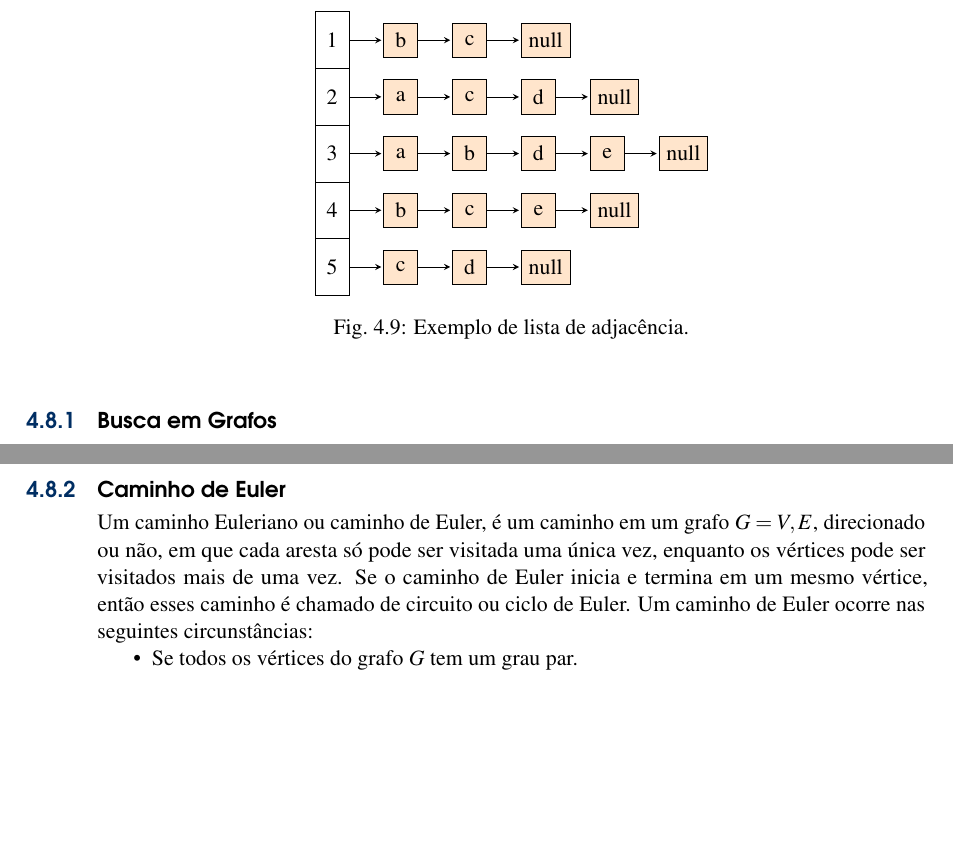
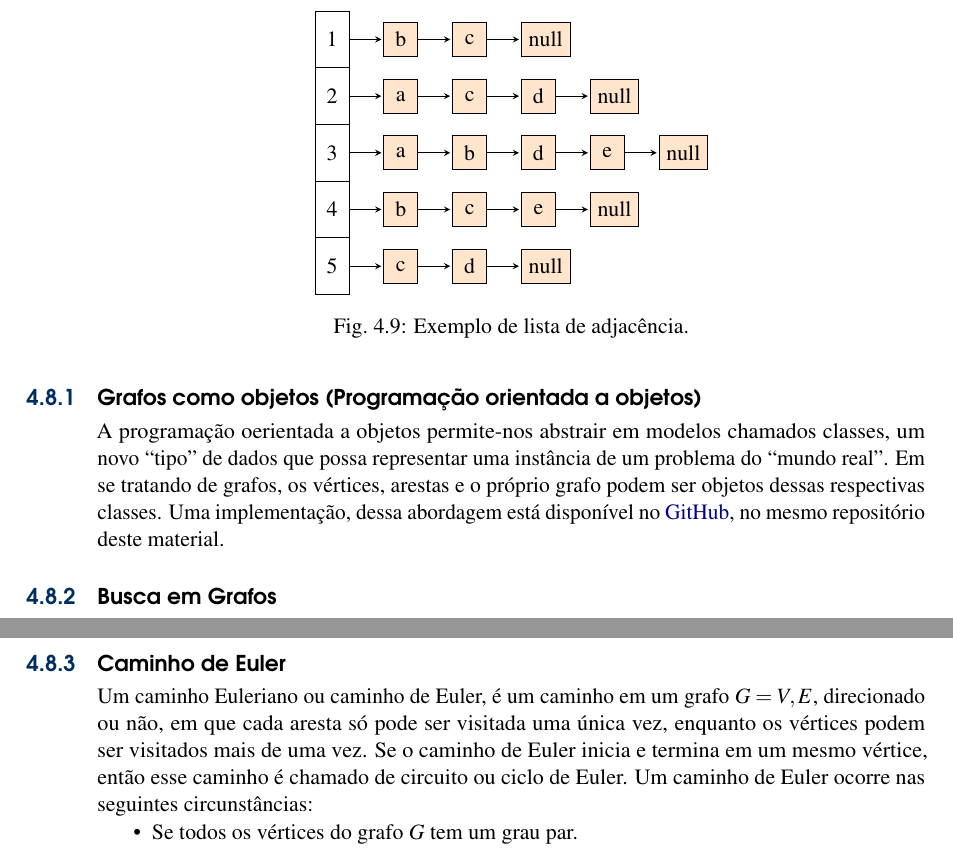
Before and after one commit to giiff/livro_algoritmos_e_estruturas_de_dados, a LaTeX thesis (livro_algoritmos_e_estruturas_de_dados.tex): two parts of pages 38 and 40 of 45 before the commit and two parts of pages 38 and 39 of 45 after it, joined at a grey line, cut so that both start at the same text, the shorter picture padded with empty space. Compiled offline with pdfLaTeX.

Commit message:
correcao erros de protugues

```diff
--- a/livro_algoritmos_e_estruturas_de_dados.tex
+++ b/livro_algoritmos_e_estruturas_de_dados.tex
@@ -938,6 +938,11 @@ array element/.style = {
 \label{Grafos_Lista_Adjacencia}
 \end{figure}
 
+\subsection{Grafos como objetos (Programação orientada a objetos)}
+
+A programação oerientada a objetos permite-nos abstrair em modelos chamados classes, um novo ``tipo'' de dados que possa representar uma instância de um problema do ``mundo real''. Em se tratando de grafos, os vértices, arestas e o próprio grafo podem ser objetos dessas respectivas classes.
+Uma implementação, dessa abordagem está disponível no~\href{https://github.com/giiff/livro_algoritmos_e_estruturas_de_dados/tree/master/Code/Python}{GitHub}, no mesmo repositório deste material.
+
 \subsection{Busca em Grafos}
 \indent
 
@@ -971,8 +976,8 @@ A Figura~\ref{Grafos_BFS} mostra um exemplo ilustrado do funcionamento do algori
 
 \subsection{Caminho de Euler}
 
-Um caminho Euleriano ou caminho de Euler, é um caminho em um grafo $G = {V,E}$, direcionado ou não, em que cada aresta só pode ser visitada uma única vez, enquanto os vértices pode ser visitados mais de uma vez.
-Se o caminho de Euler inicia e termina em um mesmo vértice, então esses caminho é chamado de circuito ou ciclo de Euler.
+Um caminho Euleriano ou caminho de Euler, é um caminho em um grafo $G = {V,E}$, direcionado ou não, em que cada aresta só pode ser visitada uma única vez, enquanto os vértices podem ser visitados mais de uma vez.
+Se o caminho de Euler inicia e termina em um mesmo vértice, então esse caminho é chamado de circuito ou ciclo de Euler.
 Um caminho de Euler ocorre nas seguintes circunstâncias:
 \begin{itemize}
 	\item Se todos os vértices do grafo $G$ tem um grau par.
```
